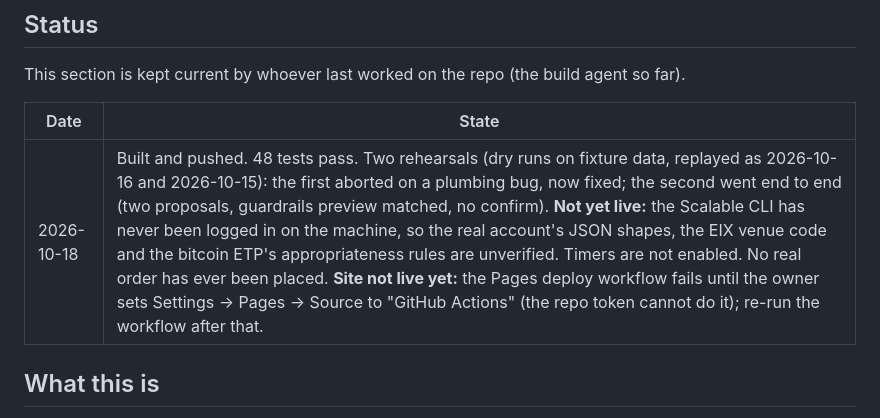
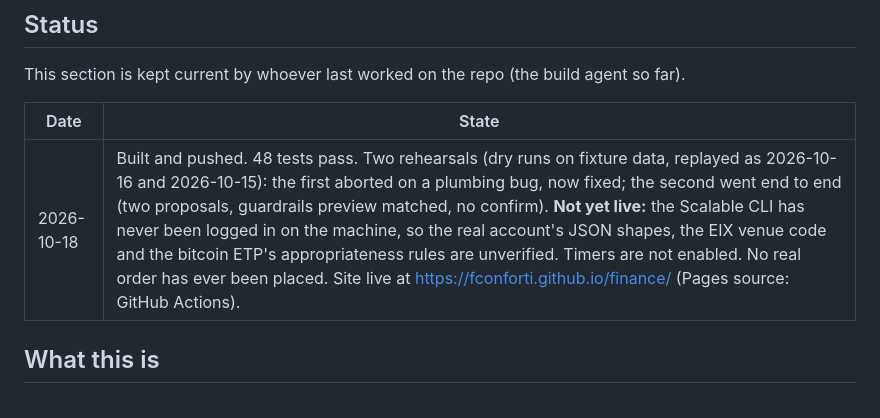
Before and after one commit to fconforti/bot-vs-market, a Markdown page: README.md, the part around the change. GitHub-like rendering.

Commit message:
docs: status: site is live
Co-Authored-By: Claude Fable 5.1 <noreply@anthropic.com>
Claude-Session: https://claude.ai/code/session_01QbYrqk3RTYstbKroPeM8J8

```diff
--- a/README.md
+++ b/README.md
@@ -16,7 +16,7 @@ This section is kept current by whoever last worked on the repo (the build agent
 
 | Date | State |
 |---|---|
-| 2026-10-18 | Built and pushed. 48 tests pass. Two rehearsals (dry runs on fixture data, replayed as 2026-10-16 and 2026-10-15): the first aborted on a plumbing bug, now fixed; the second went end to end (two proposals, guardrails preview matched, no confirm). **Not yet live:** the Scalable CLI has never been logged in on the machine, so the real account's JSON shapes, the EIX venue code and the bitcoin ETP's appropriateness rules are unverified. Timers are not enabled. No real order has ever been placed. **Site not live yet:** the Pages deploy workflow fails until the owner sets Settings → Pages → Source to "GitHub Actions" (the repo token cannot do it); re-run the workflow after that. |
+| 2026-10-18 | Built and pushed. 48 tests pass. Two rehearsals (dry runs on fixture data, replayed as 2026-10-16 and 2026-10-15): the first aborted on a plumbing bug, now fixed; the second went end to end (two proposals, guardrails preview matched, no confirm). **Not yet live:** the Scalable CLI has never been logged in on the machine, so the real account's JSON shapes, the EIX venue code and the bitcoin ETP's appropriateness rules are unverified. Timers are not enabled. No real order has ever been placed. Site live at <https://fconforti.github.io/finance/> (Pages source: GitHub Actions). |
 
 ## What this is
 
```
